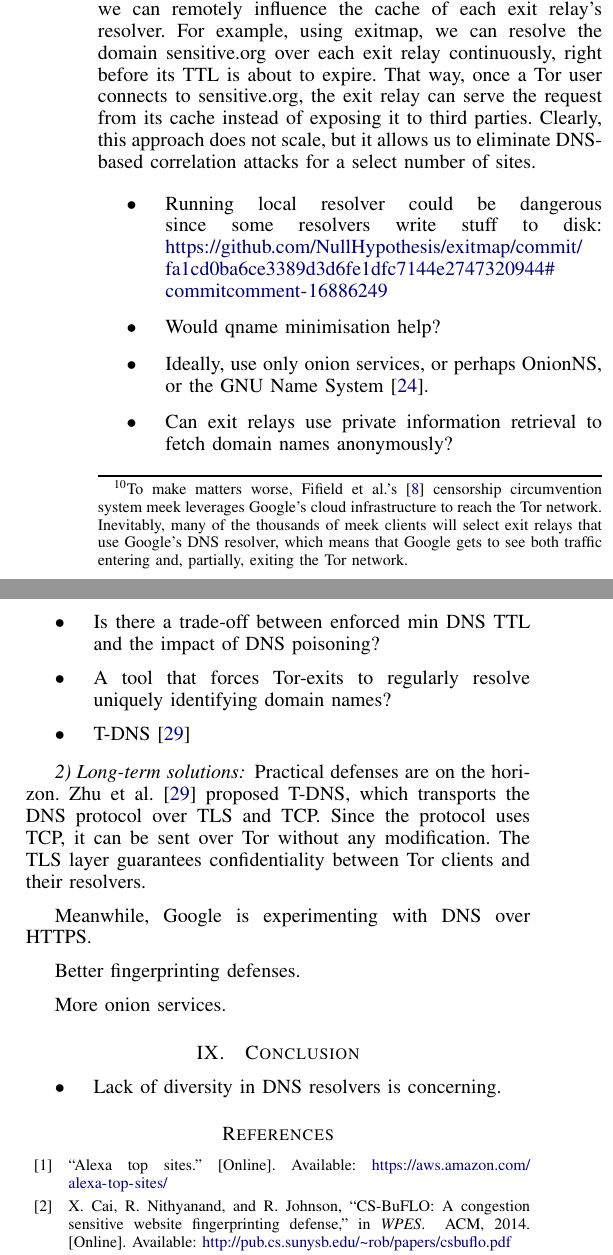
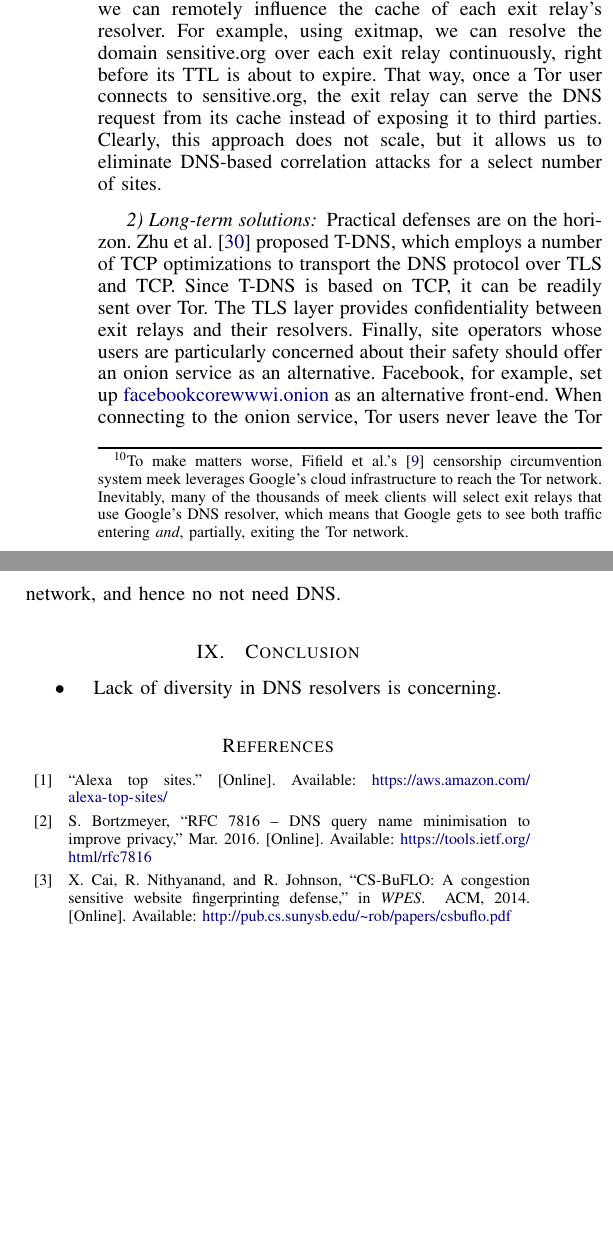
Before and after one commit to NullHypothesis/tor-dns, a LaTeX paper (paper/paper.tex, which reads paper/discussion.tex, paper/references.bib): two parts of the columns of page 9 of 10, joined at a grey line, cut so that both start at the same text, the shorter picture padded with empty space. Compiled offline with pdfLaTeX.

Commit message:
Rephrase and elaborate.
I still don't consider the mitigation section complete, but at least it
now has a number of arguments in it.

```diff
--- a/paper/discussion.tex
+++ b/paper/discussion.tex
@@ -24,8 +20,0 @@ scenario is clearly to avoid.\footnote{To make matters worse, Fifield et
-al.'s~\cite{Fifield2015a} censorship circumvention system meek leverages
-Google's cloud infrastructure to reach the Tor network.  Inevitably, many of
-the thousands of meek clients will select exit relays that use Google's DNS
-resolver, which means that Google gets to see both traffic entering and,
-partially, exiting the Tor network.} Next, let us imagine a Tor network that
-only uses local resolvers.  In that case, Tor is fully independent of
-third-party resolvers, at the cost of the DNS resolution process being exposed
-to the network, allowing several parties to learn what domain a Tor user is
@@ -35,4 +20,0 @@ frequently in the same AS as exit relays, and network-level adversaries would be
-unable to distinguish between DNS requests from exit relays and unrelated ISP
-customers.  This setup comes at the cost of potentially broken DNS resolvers.
-Besides, just a few ASs---OVH, for example---host a disproportionate amount of
-exit relays, turning them into the very centralized data trough we seek to
@@ -40,0 +24,5 @@ setups.
+censorship circumvention system meek leverages Google's cloud infrastructure
+to reach the Tor network.  Inevitably, many of the thousands of meek clients
+will select exit relays that use Google's DNS resolver, which means that Google
+gets to see both traffic entering \emph{and}, partially, exiting the Tor
+network.} Next, let us imagine a Tor network that only uses local resolvers.  In
@@ -67,35 +67,19 @@ Besides making recommendations to exit relay operators, we can remotely
 influence the cache of each exit relay's resolver.  For example, using exitmap,
 we can resolve the domain sensitive.org over each exit relay continuously, right
 before its TTL is about to expire.  That way, once a Tor user connects to
-sensitive.org, the exit relay can serve the request from its cache instead of
-exposing it to third parties.  Clearly, this approach does not scale, but it
+sensitive.org, the exit relay can serve the DNS request from its cache instead
+of exposing it to third parties.  Clearly, this approach does not scale, but it
 allows us to eliminate DNS-based correlation attacks for a select number of
 sites.
-
-\begin{itemize}
-	\item Running local resolver could be dangerous since some resolvers write stuff to disk:
-		\url{https://github.com/NullHypothesis/exitmap/commit/fa1cd0ba6ce3389d3d6fe1dfc7144e2747320944#commitcomment-16886249}
-	\item Would qname minimisation help?
-	\item Ideally, use only onion services, or perhaps OnionNS, or the GNU Name
-		System~\cite{Wachs2014a}.
-	\item Can exit relays use private information retrieval to fetch domain
-		names anonymously?
-	\item Is there a trade-off between enforced min DNS TTL and the impact of
-		DNS poisoning?
-	\item A tool that forces Tor-exits to regularly resolve uniquely identifying
-		domain names?
-	\item T-DNS~\cite{Zhu2015a}
-\end{itemize}
 
 \subsubsection{Long-term solutions}
 \label{sec:long-term}
 Practical defenses are on the horizon.  Zhu et al.~\cite{Zhu2015a} proposed
-T-DNS, which transports the DNS protocol over TLS and TCP.  Since the protocol
-uses TCP, it can be sent over Tor without any modification.  The TLS layer
-guarantees confidentiality between Tor clients and their resolvers.
-
-Meanwhile, Google is experimenting with DNS over HTTPS.
-
-Better fingerprinting defenses.
-
-More onion services.
+T-DNS, which employs a number of TCP optimizations to transport the DNS protocol
+over TLS and TCP.  Since T-DNS is based on TCP, it can be readily sent over Tor.
+The TLS layer provides confidentiality between exit relays and their resolvers.
+Finally, site operators whose users are particularly concerned about their
+safety should offer an onion service as an alternative.  Facebook, for example,
+set up \url{facebookcorewwwi.onion} as an alternative front-end.  When
+connecting to the onion service, Tor users never leave the Tor network, and
+hence no not need DNS.
--- a/paper/references.bib
+++ b/paper/references.bib
@@ -1,3 +1,11 @@
+@misc{qname-minimization,
+	author = {Stephane Bortzmeyer},
+	title = {{RFC} 7816 -- {DNS} Query Name Minimisation to Improve Privacy},
+	month = mar,
+	year = {2016},
+	url = {https://tools.ietf.org/html/rfc7816},
+}
+
 @phdthesis{WangThesis,
 	author = {Tao Wang},
 	title = {Website Fingerprinting: Attacks and Defenses},
```
Also changed, not shown: paper/discussion.tex (39 more changed lines).
